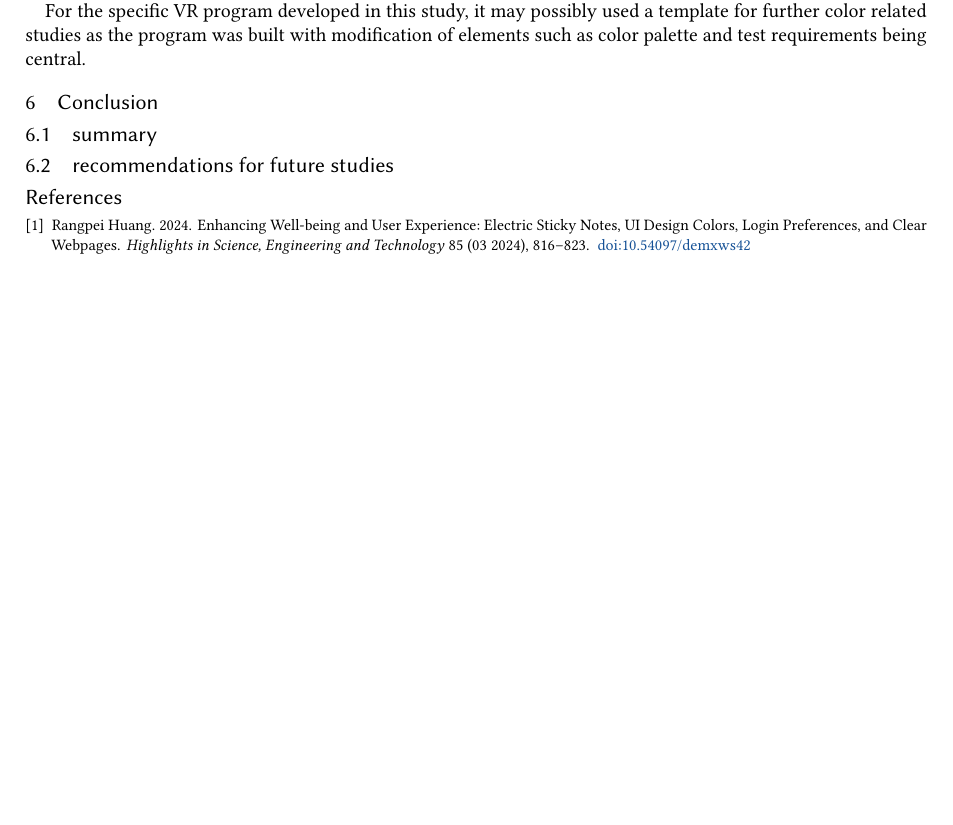
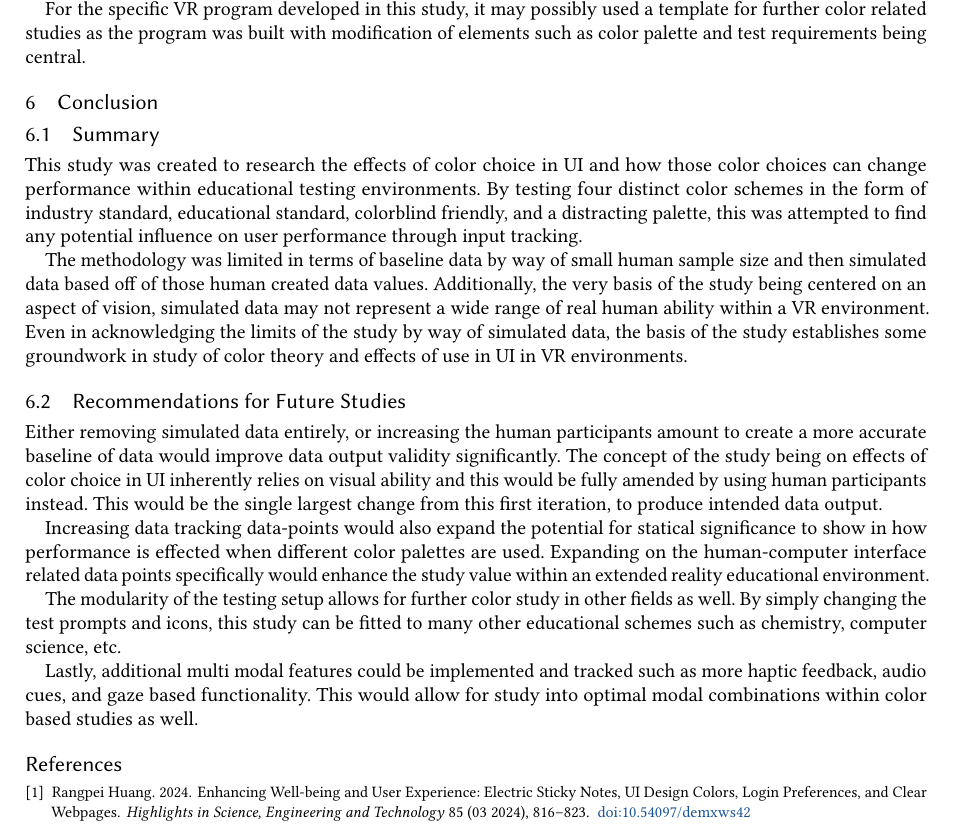
Before and after one commit to csu-hci-projects/CS465_PavilonisQ, a LaTeX paper (ResearchPaper/CS_465_Pavilonis_Quintin_Research_Paper.tex): part of page 5 of 5 before the commit and part of page 5 of 6 after it, cut so that both start at the same text, the shorter picture padded with empty space. Compiled offline with pdfLaTeX.

Commit message:
updated readme/researchpaper

```diff
--- a/ResearchPaper/CS_465_Pavilonis_Quintin_Research_Paper.tex
+++ b/ResearchPaper/CS_465_Pavilonis_Quintin_Research_Paper.tex
@@ -288,8 +288,21 @@ The mix of simulated data based on human data used as ranges provide a template
 For the specific VR program developed in this study, it may possibly used a template for further color related studies as the program was built with modification of elements such as color palette and test requirements being central.
 
 \section{Conclusion}
-\subsection{summary}
-\subsection{recommendations for future studies}
+\subsection{Summary}
+This study was created to research the effects of color choice in UI and how those color choices can change performance within educational testing environments. By testing four distinct color schemes in the form of industry standard, educational standard, colorblind friendly, and a distracting palette, this was attempted to find any potential influence on user performance through input tracking.
+
+The methodology was limited in terms of baseline data by way of small human sample size and then simulated data based off of those human created data values. Additionally, the very basis of the study being centered on an aspect of vision, simulated data may not represent a wide range of real human ability within a VR environment.
+Even in acknowledging the limits of the study by way of simulated data, the basis of the study establishes some groundwork in study of color theory and effects of use in UI in VR environments.
+
+\subsection{Recommendations for Future Studies}
+Either removing simulated data entirely, or increasing the human participants amount to create a more accurate baseline of data would improve data output validity significantly. The concept of the study being on effects of color choice in UI inherently relies on visual ability and this would be fully amended by using human participants instead. This would be the single largest change from this first iteration, to produce intended data output.
+
+Increasing data tracking data-points would also expand the potential for statical significance to show in how performance is effected when different color palettes are used. Expanding on the human-computer interface related data points specifically would enhance the study value within an extended reality educational environment.
+
+The modularity of the testing setup allows for further color study in other fields as well. By simply changing the test prompts and icons, this study can be fitted to many other educational schemes such as chemistry, computer science, etc.
+
+Lastly, additional multi modal features could be implemented and tracked such as more haptic feedback, audio cues, and gaze based functionality. This would allow for study into optimal modal combinations within color based studies as well.
+
 
 
 %%
```
Also changed, not shown: ResearchPaper/CS_465_Pavilonis_Quintin_Research_Paper.pdf, 7 other files.
